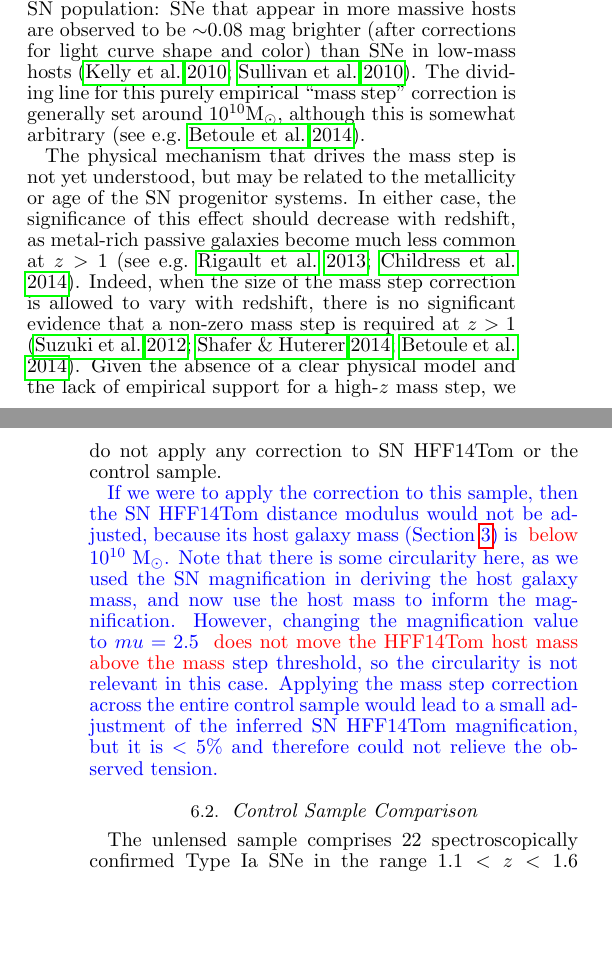
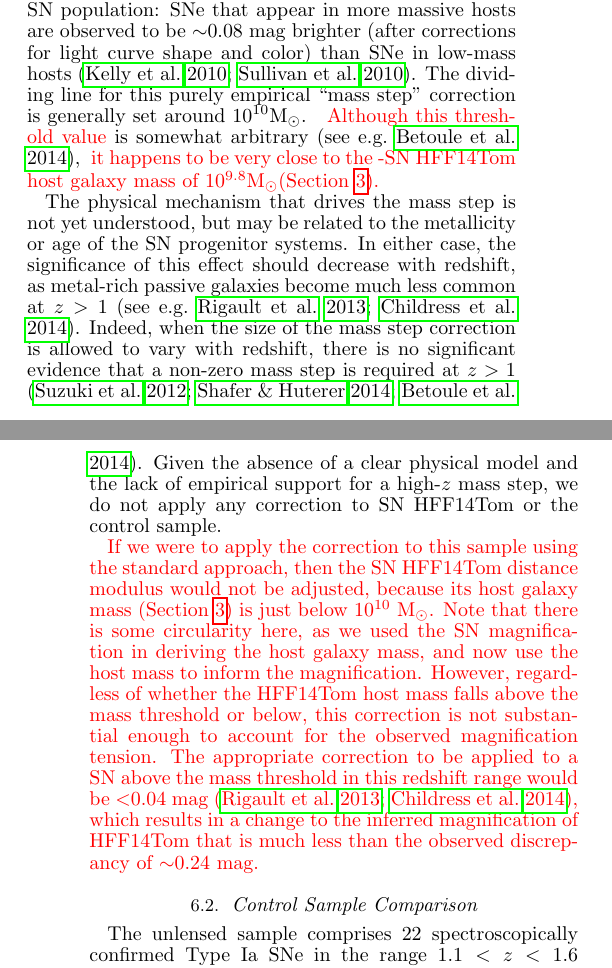
Before and after one commit to srodney/snTomas, a LaTeX document (snTomas.tex): two parts of the columns of pages 9 and 10 of 19, joined at a grey line, cut so that both start at the same text, the shorter picture padded with empty space. The pictures show the PDF file snTomas.pdf that the author committed with the source.

Commit message:
small changes in abstract and host mass section

```diff
--- a/snTomas.tex
+++ b/snTomas.tex
@@ -317,7 +317,7 @@ optical magnitudes, and corrected them for lensing using a
 magnification factor of $\mu=2.0$ -- a value that we will derive from
 the SN itself in Section~\ref{sec:DistanceAndMagnification}.  From
 this we determine the host galaxy mass to be
-\changeR{$10^{9}$ \Msun.} }
+\changeR{$10^{9.8}$ \Msun.} }
 
 
 \section{Spectroscopy}
@@ -776,8 +776,9 @@ massive hosts are observed to be $\sim$0.08 mag brighter (after
 corrections for light curve shape and color) than SNe in low-mass
 hosts \citep{Kelly:2010,Sullivan:2010}.  The dividing line for this
 purely empirical ``mass step'' correction is generally set around
-$10^{10}$\Msun, although this is somewhat arbitrary \citep[see
-e.g.][]{Betoule:2014}.
+$10^{10}$\Msun.  \changeR{Although this threshold value} is somewhat arbitrary \citep[see
+e.g.][]{Betoule:2014}, \changeR{it happens to be very close to the
+-SN \tomas\ host galaxy mass of $10^{9.8}$\Msun (Section~\ref{sec:HostGalaxy}).}
 
 The physical mechanism that drives the mass step is not yet
 understood, but may be related to the metallicity or age of the SN
@@ -792,18 +793,20 @@ absence of a clear physical model and the lack of empirical support
 for a high-$z$ mass step, we do not apply any correction to SN \tomas\
 or the control sample.
 
-\change{
-If we were to apply the correction to this sample, then the SN \tomas\
-distance modulus would not be adjusted, because its host galaxy mass
-(Section~\ref{sec:HostGalaxy}) is \changeR{below} 10$^{10}$ \Msun. Note that
-there is some circularity here, as we used the SN magnification in
-deriving the host galaxy mass, and now use the host mass to inform the
-magnification.  However, changing the magnification value to $mu=2.5$
-\changeR{does not move the \tomas\ host mass above the mass} step threshold, so
-the circularity is not relevant in this case. Applying the
-mass step correction across the entire control sample would lead to a
-small adjustment of the inferred SN \tomas\ magnification, but it is $<5\%$
-and therefore could not relieve the observed tension.}
+\changeR{
+If we were to apply the correction to this sample using the standard
+approach, then the SN \tomas\ distance modulus would not be adjusted,
+because its host galaxy mass (Section~\ref{sec:HostGalaxy}) is just
+below 10$^{10}$ \Msun. Note that there is some circularity here, as we
+used the SN magnification in deriving the host galaxy mass, and now
+use the host mass to inform the magnification.  However, regardless of
+whether the \tomas\ host mass falls above the mass threshold or below,
+this correction is not substantial enough to account for the observed
+magnification tension.  The appropriate correction to be applied to
+a SN above the mass threshold in this redshift range would be $<$0.04
+mag \citep{Rigault:2013,Childress:2014b}, which results in a change to
+the inferred magnification of \tomas\ that is much less than the
+observed discrepancy of $\sim$0.24 mag.}
 
 \subsection{Control Sample Comparison}
 \label{sec:ControlSampleComparison}
```
Also changed, not shown: snTomas.pdf, snTomas.tex (2 more changed lines).
